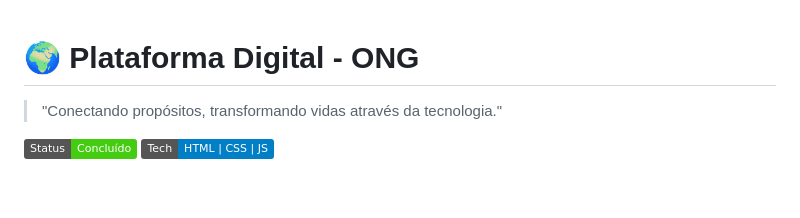
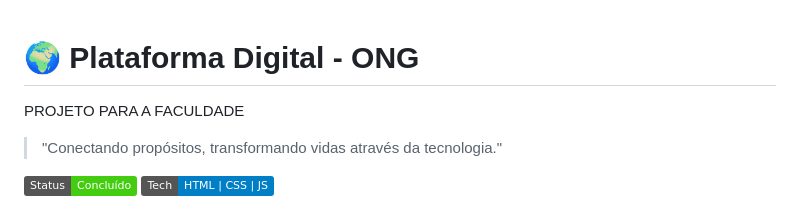
Before and after one commit to victorgstt/projeto-ong, a Markdown page: README.md, the part around the change. Rendered like a GitHub page; badges without logos; blank space fills up the shorter version.

```diff
--- a/README.md
+++ b/README.md
@@ -1,5 +1,5 @@
 # 🌍 Plataforma Digital - ONG
-
+PROJETO PARA A FACULDADE
 > "Conectando propósitos, transformando vidas através da tecnologia."
 
 ![Status](https://img.shields.io/badge/Status-Concluído-brightgreen)
```
